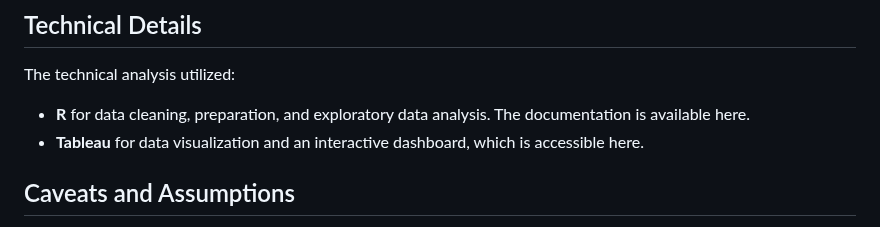
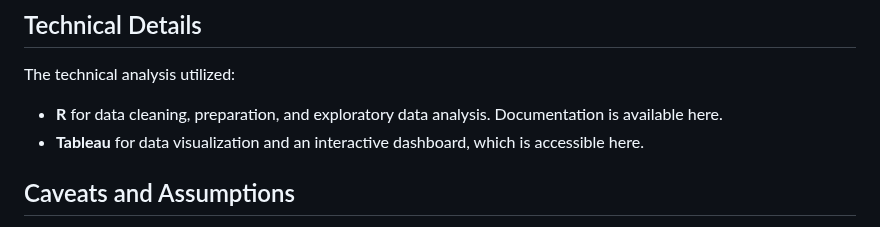
Before and after one commit to andrewanggoh/instagram-account-engagement-analysis, a Markdown page: README.md, the part around the change. GitHub-like rendering.

```diff
--- a/README.md
+++ b/README.md
@@ -68,7 +68,7 @@ Note:
 
 The technical analysis utilized:
 
-- **R** for data cleaning, preparation, and exploratory data analysis. The documentation is available here.
+- **R** for data cleaning, preparation, and exploratory data analysis. Documentation is available here.
 - **Tableau** for data visualization and an interactive dashboard, which is accessible here.
 
 ## Caveats and Assumptions
```
